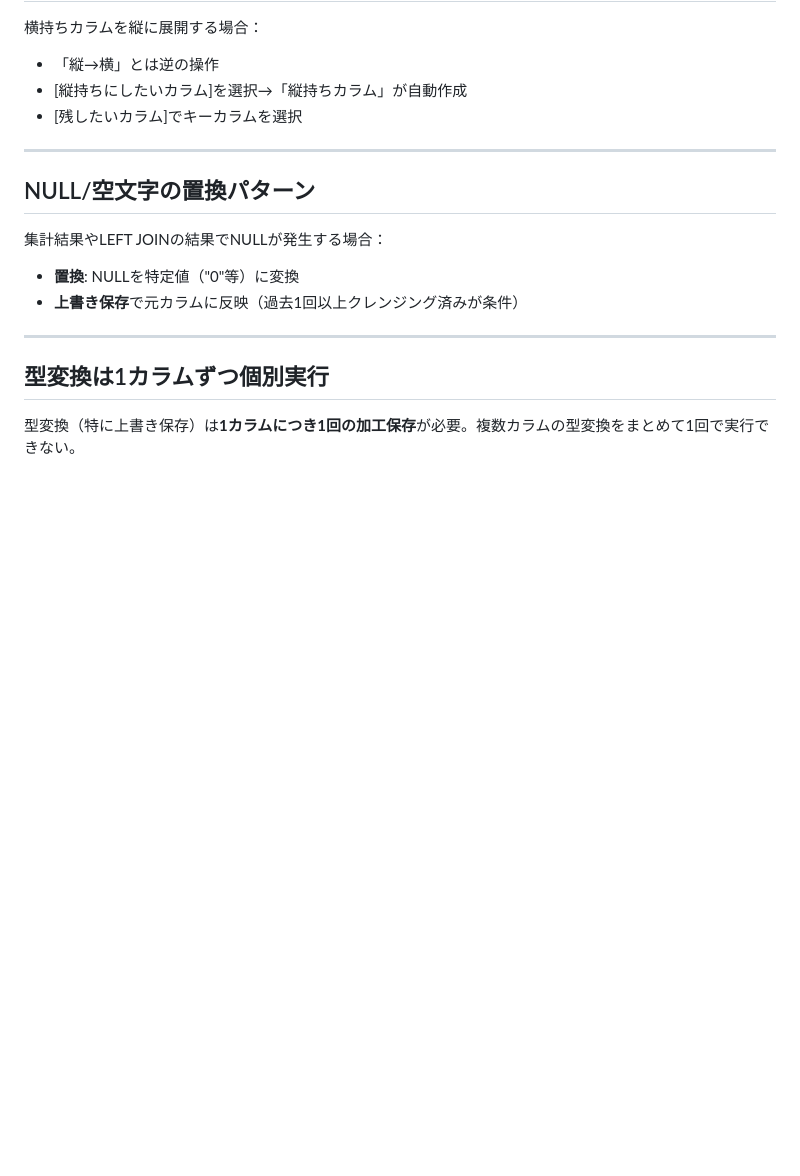
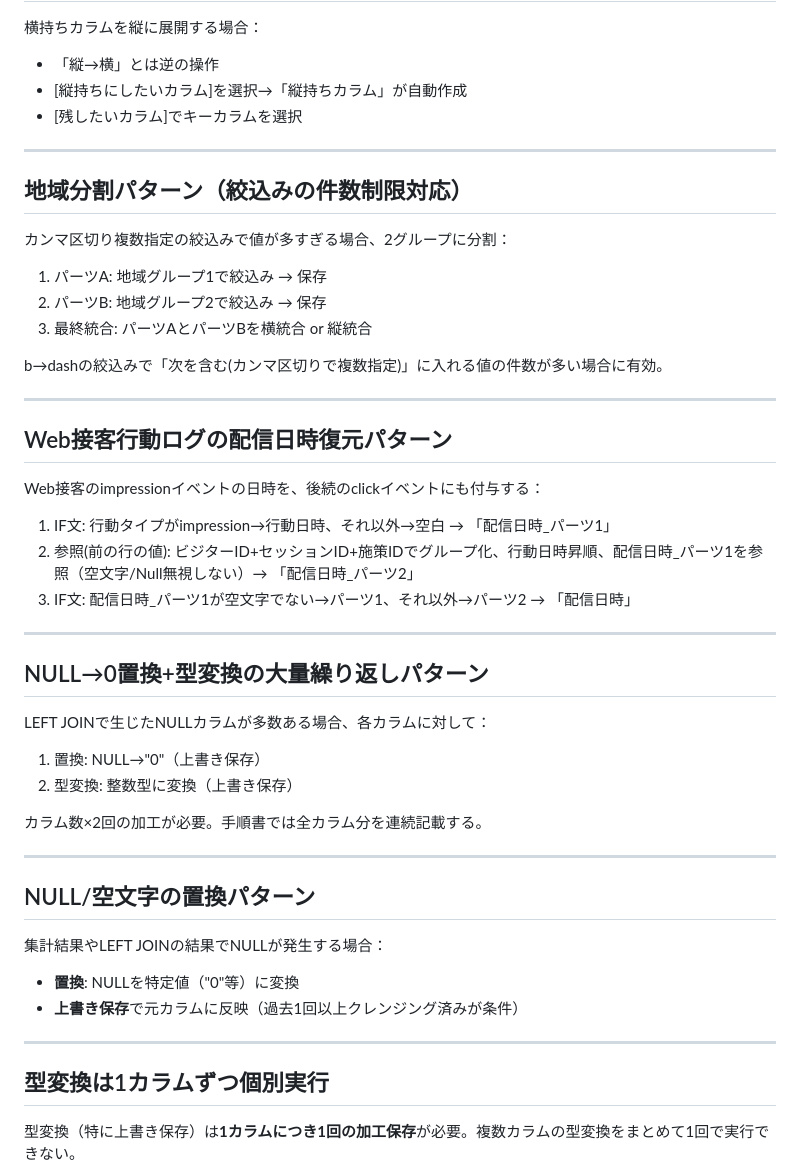
Before and after one commit to cs-kyoutu/data-palette-builder, a Markdown page: skills/design_patterns.md, the part around the change. Rendered like a GitHub page; blank space fills up the shorter version.

Commit message:
ナレッジ追加: 地域分割/Web接客配信日時復元/NULL→0大量繰り返しパターン
Co-Authored-By: Claude Opus 4.6 (1M context) <noreply@anthropic.com>

```diff
--- a/skills/design_patterns.md
+++ b/skills/design_patterns.md
@@ -574,6 +574,36 @@ b→dashの四則演算は2カラム間の演算のみ。3つ以上のカラム
 
 ---
 
+## 地域分割パターン（絞込みの件数制限対応）
+
+カンマ区切り複数指定の絞込みで値が多すぎる場合、2グループに分割：
+1. パーツA: 地域グループ1で絞込み → 保存
+2. パーツB: 地域グループ2で絞込み → 保存
+3. 最終統合: パーツAとパーツBを横統合 or 縦統合
+
+b→dashの絞込みで「次を含む(カンマ区切りで複数指定)」に入れる値の件数が多い場合に有効。
+
+---
+
+## Web接客行動ログの配信日時復元パターン
+
+Web接客のimpressionイベントの日時を、後続のclickイベントにも付与する：
+1. IF文: 行動タイプがimpression→行動日時、それ以外→空白 → 「配信日時_パーツ1」
+2. 参照(前の行の値): ビジターID+セッションID+施策IDでグループ化、行動日時昇順、配信日時_パーツ1を参照（空文字/Null無視しない）→ 「配信日時_パーツ2」
+3. IF文: 配信日時_パーツ1が空文字でない→パーツ1、それ以外→パーツ2 → 「配信日時」
+
+---
+
+## NULL→0置換+型変換の大量繰り返しパターン
+
+LEFT JOINで生じたNULLカラムが多数ある場合、各カラムに対して：
+1. 置換: NULL→"0"（上書き保存）
+2. 型変換: 整数型に変換（上書き保存）
+
+カラム数×2回の加工が必要。手順書では全カラム分を連続記載する。
+
+---
+
 ## NULL/空文字の置換パターン
 
 集計結果やLEFT JOINの結果でNULLが発生する場合：
```
